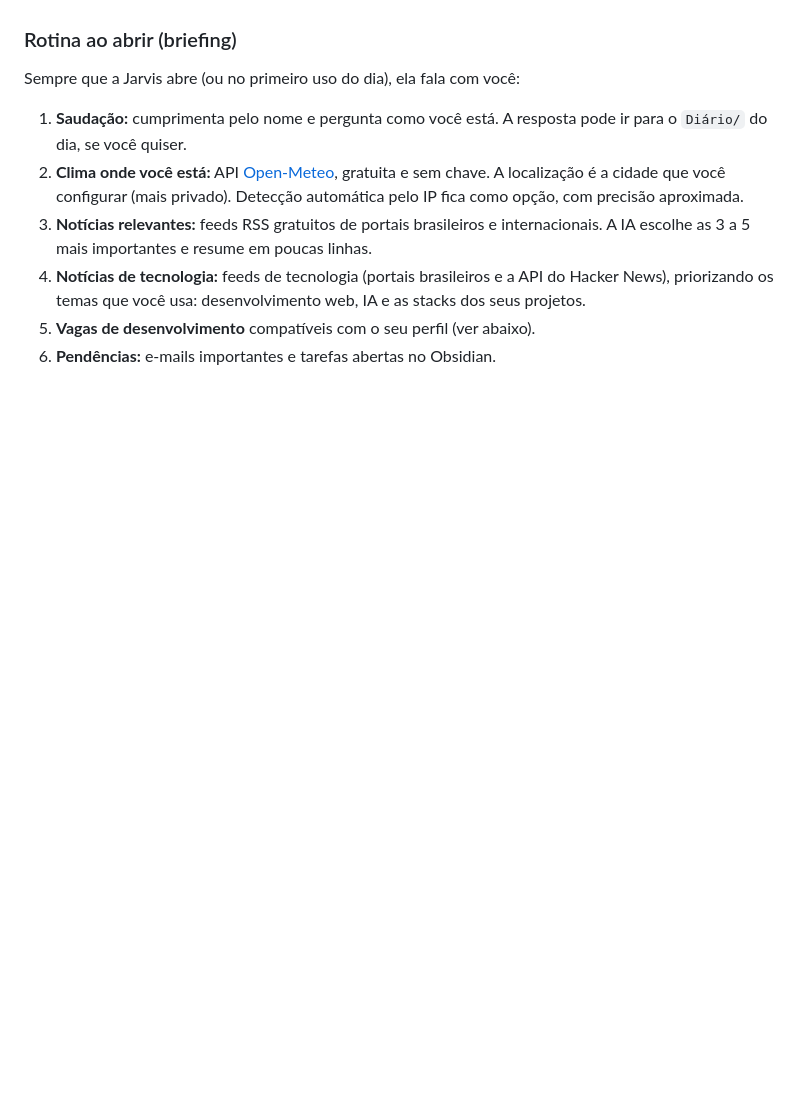
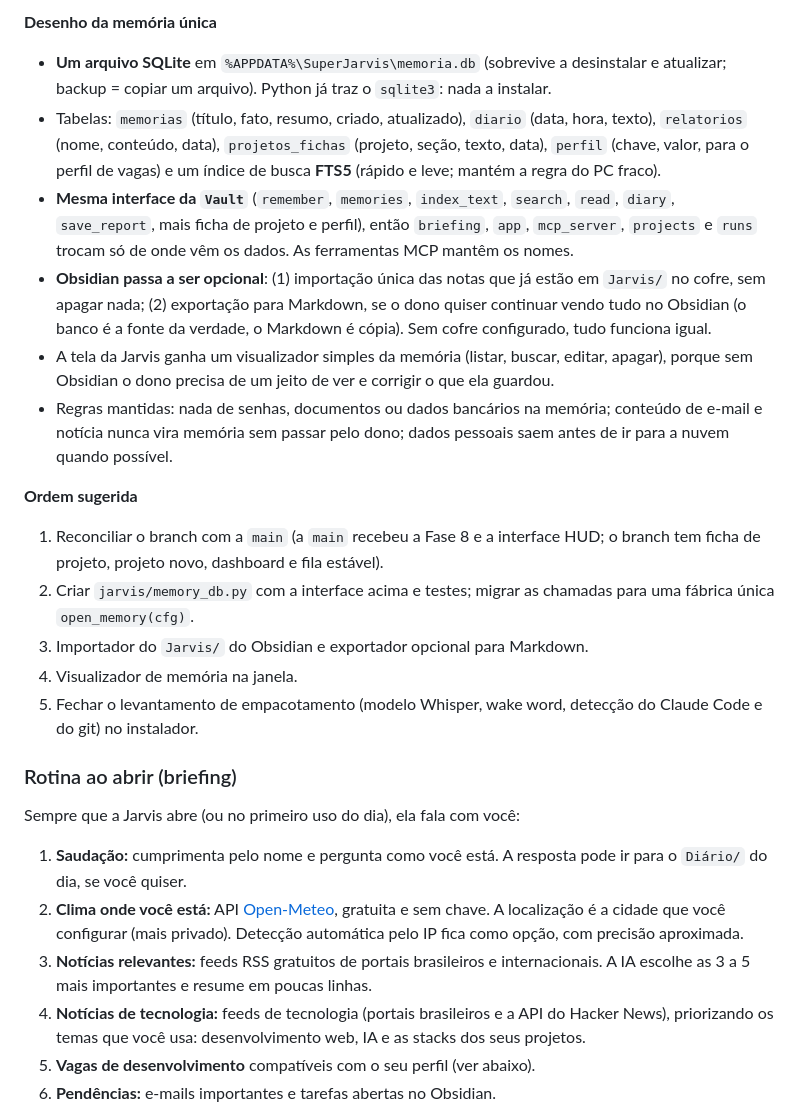
Before and after one commit to MayconMeneses/Jarvis, a Markdown page: PLANO-SUPER-JARVIS.md, the part around one of its changes. GitHub-like rendering; blank space fills up the shorter version.

```diff
--- a/PLANO-SUPER-JARVIS.md
+++ b/PLANO-SUPER-JARVIS.md
@@ -134,3 +152,18 @@ Projetos/                      (seu cofre)
+**Desenho da memória única**
+- **Um arquivo SQLite** em `%APPDATA%\SuperJarvis\memoria.db` (sobrevive a desinstalar e atualizar; backup = copiar um arquivo). Python já traz o `sqlite3`: nada a instalar.
+- Tabelas: `memorias` (título, fato, resumo, criado, atualizado), `diario` (data, hora, texto), `relatorios` (nome, conteúdo, data), `projetos_fichas` (projeto, seção, texto, data), `perfil` (chave, valor, para o perfil de vagas) e um índice de busca **FTS5** (rápido e leve; mantém a regra do PC fraco).
+- **Mesma interface da `Vault`** (`remember`, `memories`, `index_text`, `search`, `read`, `diary`, `save_report`, mais ficha de projeto e perfil), então `briefing`, `app`, `mcp_server`, `projects` e `runs` trocam só de onde vêm os dados. As ferramentas MCP mantêm os nomes.
+- **Obsidian passa a ser opcional**: (1) importação única das notas que já estão em `Jarvis/` no cofre, sem apagar nada; (2) exportação para Markdown, se o dono quiser continuar vendo tudo no Obsidian (o banco é a fonte da verdade, o Markdown é cópia). Sem cofre configurado, tudo funciona igual.
+- A tela da Jarvis ganha um visualizador simples da memória (listar, buscar, editar, apagar), porque sem Obsidian o dono precisa de um jeito de ver e corrigir o que ela guardou.
+- Regras mantidas: nada de senhas, documentos ou dados bancários na memória; conteúdo de e-mail e notícia nunca vira memória sem passar pelo dono; dados pessoais saem antes de ir para a nuvem quando possível.
+
+**Ordem sugerida**
+1. Reconciliar o branch com a `main` (a `main` recebeu a Fase 8 e a interface HUD; o branch tem ficha de projeto, projeto novo, dashboard e fila estável).
+2. Criar `jarvis/memory_db.py` com a interface acima e testes; migrar as chamadas para uma fábrica única `open_memory(cfg)`.
+3. Importador do `Jarvis/` do Obsidian e exportador opcional para Markdown.
+4. Visualizador de memória na janela.
+5. Fechar o levantamento de empacotamento (modelo Whisper, wake word, detecção do Claude Code e do git) no instalador.
+
 ### Rotina ao abrir (briefing)
 Sempre que a Jarvis abre (ou no primeiro uso do dia), ela fala com você:
 
```
Also changed, not shown: other parts of PLANO-SUPER-JARVIS.md (+18 -0 lines).
